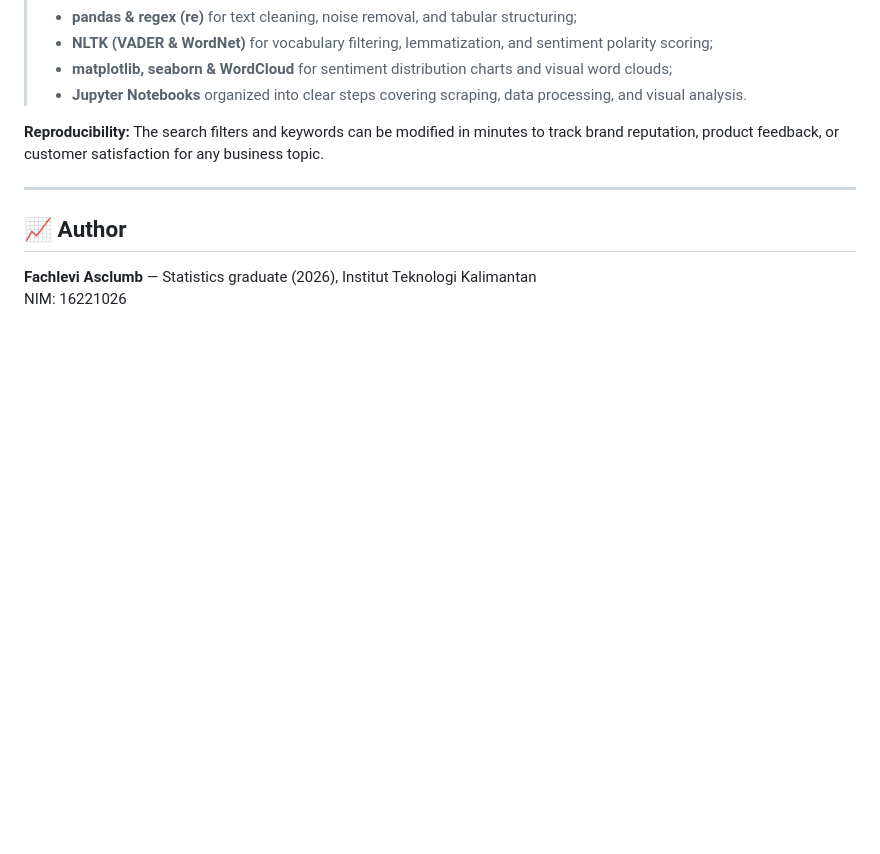
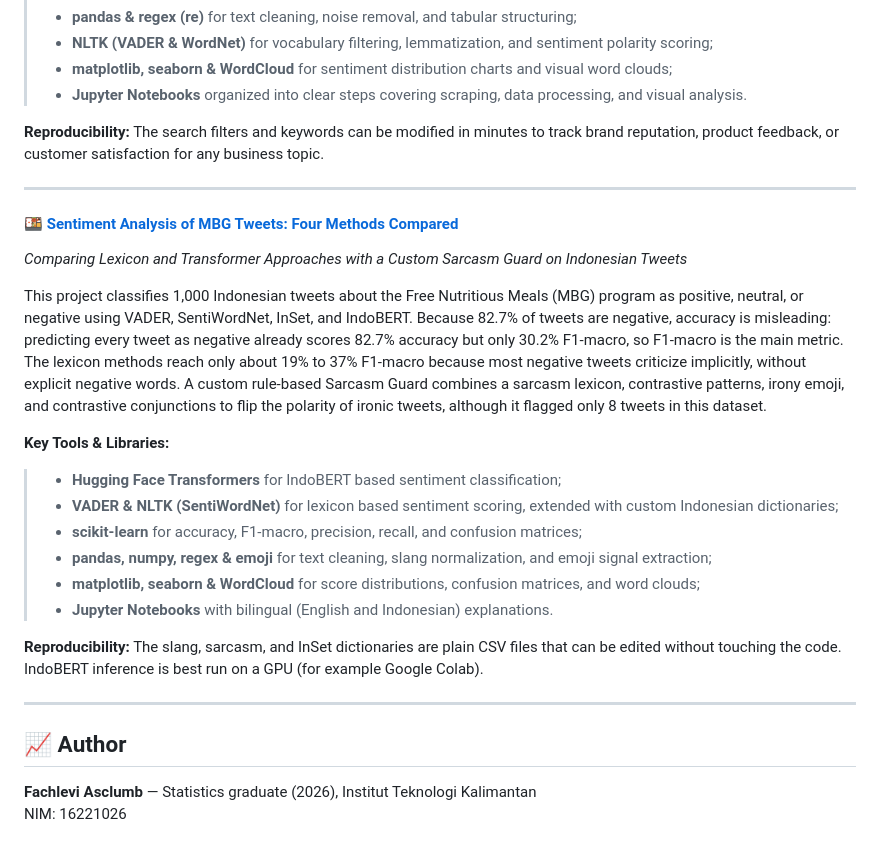
Before and after one commit to Asclumb/Portfolio_DataAnalyst, a Markdown page: README.md, the part around the change. Rendered like a GitHub page; blank space fills up the shorter version.

Commit message:
Add sentiment analysis project details to README
Added a section on sentiment analysis of MBG tweets, detailing methods, tools, and reproducibility.

```diff
--- a/README.md
+++ b/README.md
@@ -69,6 +69,24 @@ This project demonstrates an automated data collection and text analysis pipelin
 
 ---
 
+
+#### 🍱 [Sentiment Analysis of MBG Tweets: Four Methods Compared](./MBG-Sentiment-Analysis/)
+*Comparing Lexicon and Transformer Approaches with a Custom Sarcasm Guard on Indonesian Tweets*
+
+This project classifies 1,000 Indonesian tweets about the Free Nutritious Meals (MBG) program as positive, neutral, or negative using VADER, SentiWordNet, InSet, and IndoBERT. Because 82.7% of tweets are negative, accuracy is misleading: predicting every tweet as negative already scores 82.7% accuracy but only 30.2% F1-macro, so F1-macro is the main metric. The lexicon methods reach only about 19% to 37% F1-macro because most negative tweets criticize implicitly, without explicit negative words. A custom rule-based Sarcasm Guard combines a sarcasm lexicon, contrastive patterns, irony emoji, and contrastive conjunctions to flip the polarity of ironic tweets, although it flagged only 8 tweets in this dataset.
+
+**Key Tools & Libraries:**
+> - **Hugging Face Transformers** for IndoBERT based sentiment classification;
+> - **VADER & NLTK (SentiWordNet)** for lexicon based sentiment scoring, extended with custom Indonesian dictionaries;
+> - **scikit-learn** for accuracy, F1-macro, precision, recall, and confusion matrices;
+> - **pandas, numpy, regex & emoji** for text cleaning, slang normalization, and emoji signal extraction;
+> - **matplotlib, seaborn & WordCloud** for score distributions, confusion matrices, and word clouds;
+> - **Jupyter Notebooks** with bilingual (English and Indonesian) explanations.
+
+**Reproducibility:** The slang, sarcasm, and InSet dictionaries are plain CSV files that can be edited without touching the code. IndoBERT inference is best run on a GPU (for example Google Colab).
+
+---
+
 ## 📈 Author
 
 **Fachlevi Asclumb** — Statistics graduate (2026), Institut Teknologi Kalimantan
```
